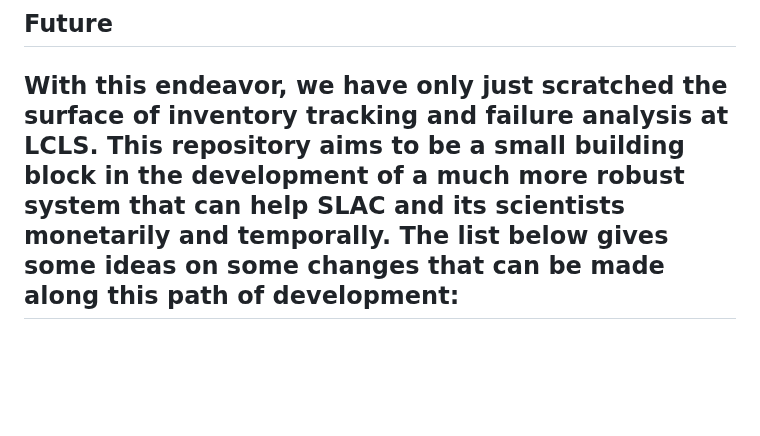
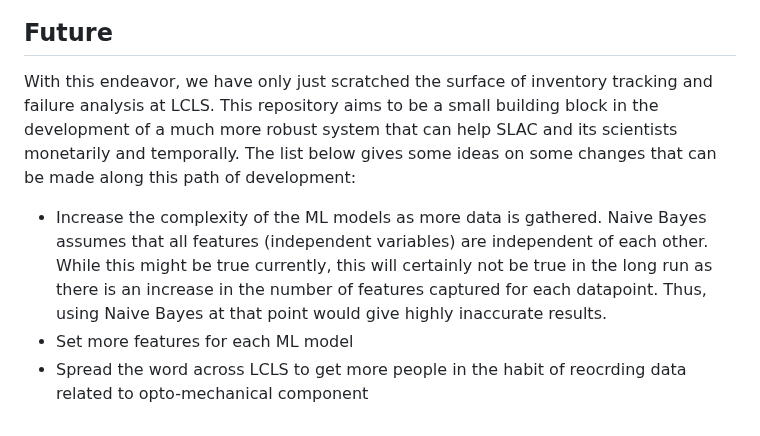
Before and after one commit to vikkrant/OptoMech_FailureMgmt-Inventory, a Markdown page: README.md, the part around one of its changes. GitHub-like rendering; blank space fills up the shorter version.

```diff
--- a/README.md
+++ b/README.md
@@ -70,4 +72,6 @@ Once the system is fully functional, if a user chooses the "record" option on th
 
 ## Future
 With this endeavor, we have only just scratched the surface of inventory tracking and failure analysis at LCLS. This repository aims to be a small building block in the development of a much more robust system that can help SLAC and its scientists monetarily and temporally. The list below gives some ideas on some changes that can be made along this path of development:
--
+- Increase the complexity of the ML models as more data is gathered. Naive Bayes assumes that all features (independent variables) are independent of each other. While this might be true currently, this will certainly not be true in the long run as there is an increase in the number of features captured for each datapoint. Thus, using Naive Bayes at that point would give highly inaccurate results.
+- Set more features for each ML model
+- Spread the word across LCLS to get more people in the habit of reocrding data related to opto-mechanical component
```
Also changed, not shown: other parts of README.md (+27 -25 lines).
